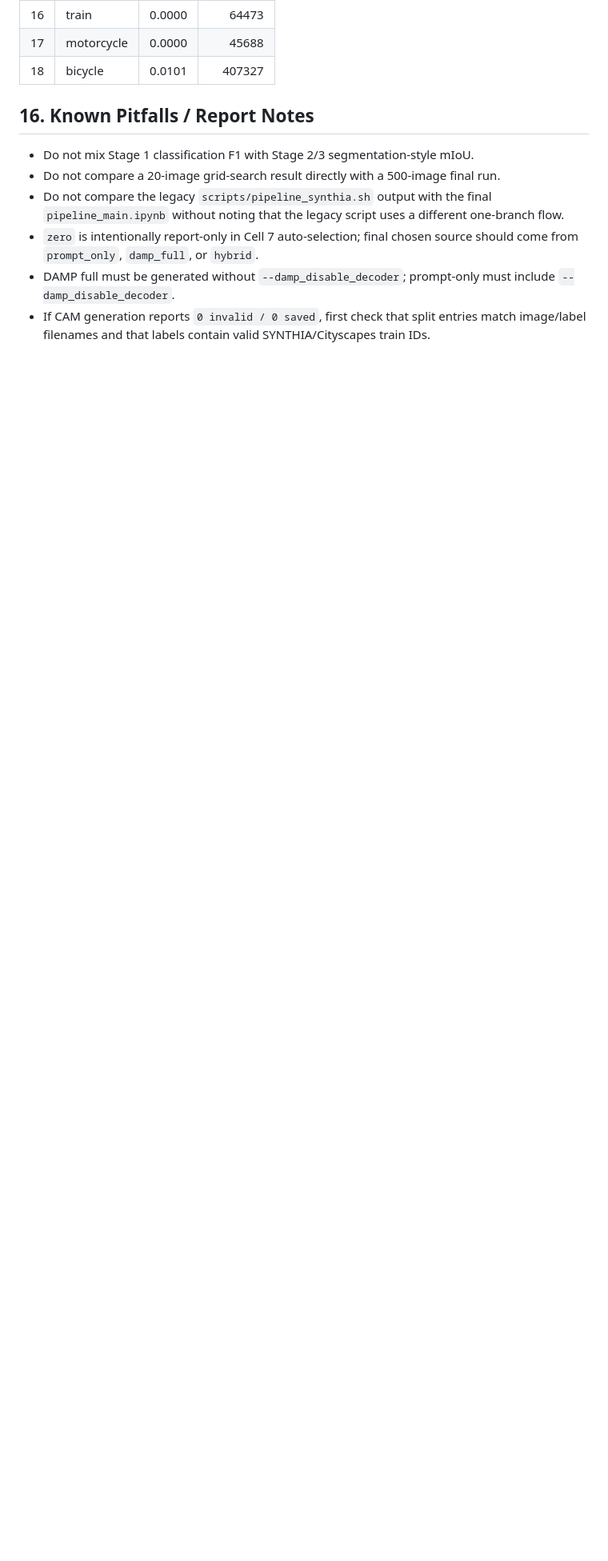
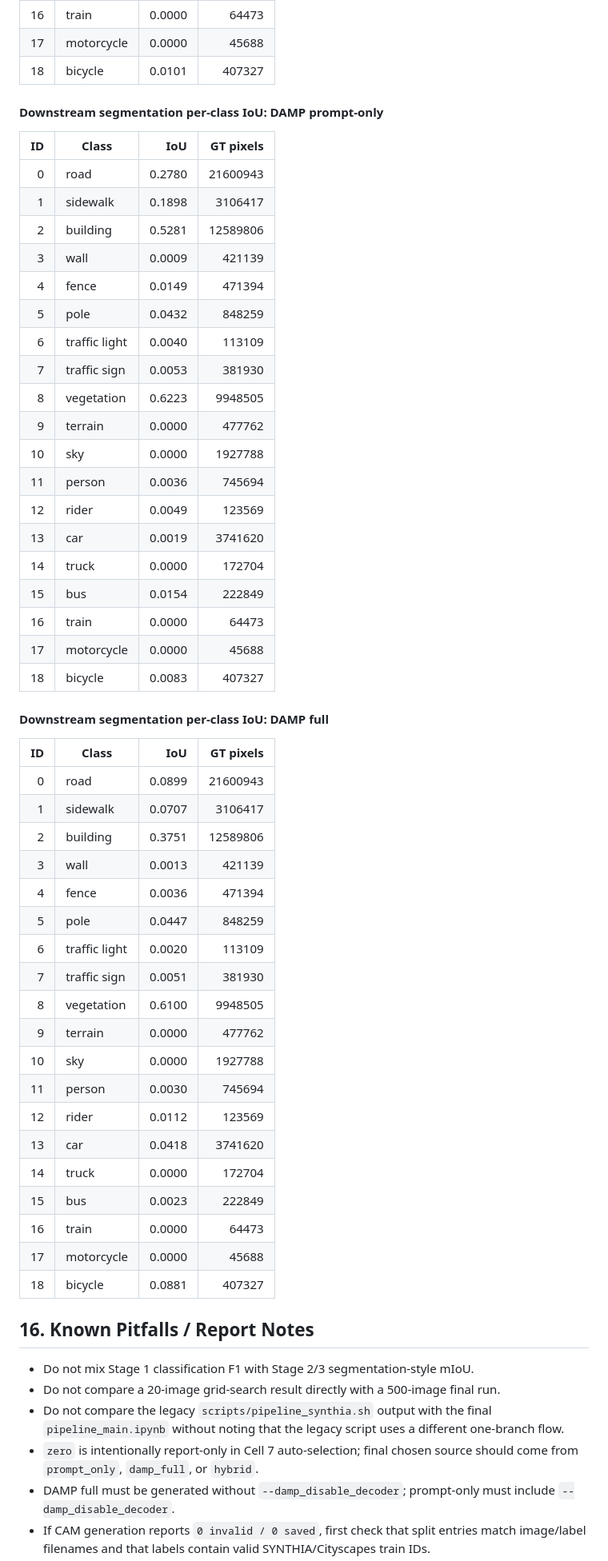
Before and after one commit to baominh5xx2/Damp_es_CS338, a Markdown page: docs/experiment_setup_full.md, the part around one of its changes. Shown at 80% size. Drawn GitHub-style; blank space fills up the shorter version.

Commit message:
Update downstream segmentation results

```diff
--- a/docs/experiment_setup_full.md
+++ b/docs/experiment_setup_full.md
@@ -700,6 +702,54 @@ Current downstream model:
 | 16 | train | 0.0000 | 64473 |
 | 17 | motorcycle | 0.0000 | 45688 |
 | 18 | bicycle | 0.0101 | 407327 |
+
+#### Downstream segmentation per-class IoU: DAMP prompt-only
+
+| ID | Class | IoU | GT pixels |
+|---:|---|---:|---:|
+| 0 | road | 0.2780 | 21600943 |
+| 1 | sidewalk | 0.1898 | 3106417 |
+| 2 | building | 0.5281 | 12589806 |
+| 3 | wall | 0.0009 | 421139 |
+| 4 | fence | 0.0149 | 471394 |
+| 5 | pole | 0.0432 | 848259 |
+| 6 | traffic light | 0.0040 | 113109 |
+| 7 | traffic sign | 0.0053 | 381930 |
+| 8 | vegetation | 0.6223 | 9948505 |
+| 9 | terrain | 0.0000 | 477762 |
+| 10 | sky | 0.0000 | 1927788 |
+| 11 | person | 0.0036 | 745694 |
+| 12 | rider | 0.0049 | 123569 |
+| 13 | car | 0.0019 | 3741620 |
+| 14 | truck | 0.0000 | 172704 |
+| 15 | bus | 0.0154 | 222849 |
+| 16 | train | 0.0000 | 64473 |
+| 17 | motorcycle | 0.0000 | 45688 |
+| 18 | bicycle | 0.0083 | 407327 |
+
+#### Downstream segmentation per-class IoU: DAMP full
+
+| ID | Class | IoU | GT pixels |
+|---:|---|---:|---:|
+| 0 | road | 0.0899 | 21600943 |
+| 1 | sidewalk | 0.0707 | 3106417 |
+| 2 | building | 0.3751 | 12589806 |
+| 3 | wall | 0.0013 | 421139 |
+| 4 | fence | 0.0036 | 471394 |
+| 5 | pole | 0.0447 | 848259 |
+| 6 | traffic light | 0.0020 | 113109 |
+| 7 | traffic sign | 0.0051 | 381930 |
+| 8 | vegetation | 0.6100 | 9948505 |
+| 9 | terrain | 0.0000 | 477762 |
+| 10 | sky | 0.0000 | 1927788 |
+| 11 | person | 0.0030 | 745694 |
+| 12 | rider | 0.0112 | 123569 |
+| 13 | car | 0.0418 | 3741620 |
+| 14 | truck | 0.0000 | 172704 |
+| 15 | bus | 0.0023 | 222849 |
+| 16 | train | 0.0000 | 64473 |
+| 17 | motorcycle | 0.0000 | 45688 |
+| 18 | bicycle | 0.0881 | 407327 |
 
 ## 16. Known Pitfalls / Report Notes
 
```
Also changed, not shown: other parts of docs/experiment_setup_full.md (+5 -3 lines).
